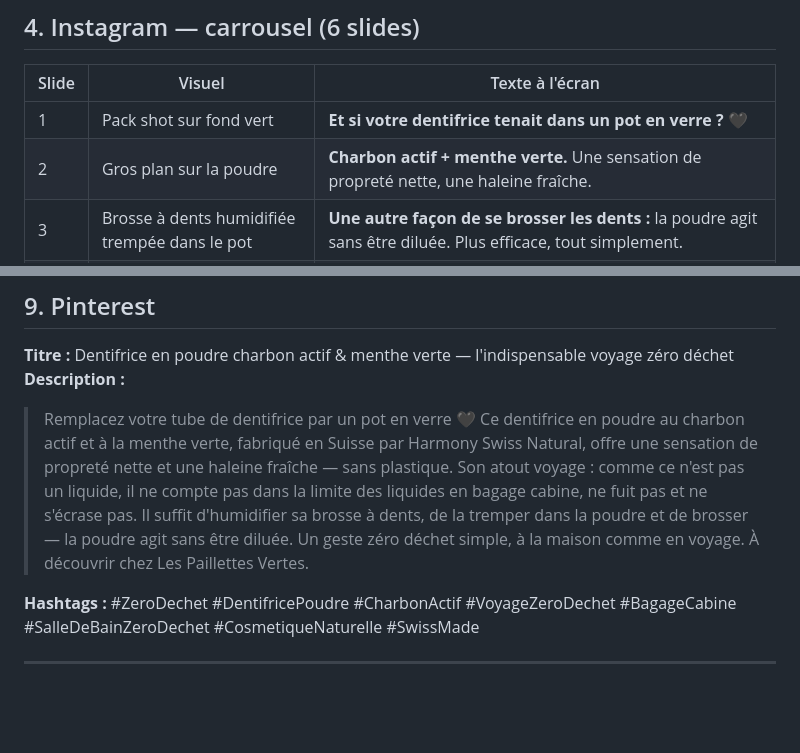
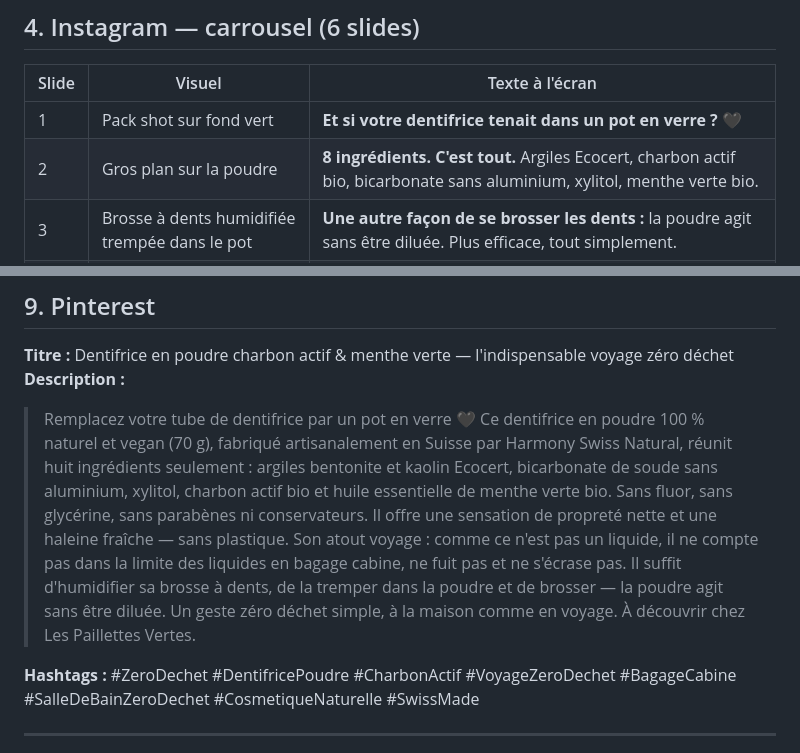
Before and after one commit to yuliiazakrytna-cyber/MAIE, a Markdown page: posts/dentifrice-charbon-menthe-verte.md, 2 parts joined by grey strips. Drawn GitHub-style; blank space fills up the shorter version.

```diff
--- a/posts/dentifrice-charbon-menthe-verte.md
+++ b/posts/dentifrice-charbon-menthe-verte.md
@@ -92,7 +123,7 @@
 | Slide | Visuel | Texte à l'écran |
 |---|---|---|
 | 1 | Pack shot sur fond vert | **Et si votre dentifrice tenait dans un pot en verre ?** 🖤 |
-| 2 | Gros plan sur la poudre | **Charbon actif + menthe verte.** Une sensation de propreté nette, une haleine fraîche. |
+| 2 | Gros plan sur la poudre | **8 ingrédients. C'est tout.** Argiles Ecocert, charbon actif bio, bicarbonate sans aluminium, xylitol, menthe verte bio. |
 | 3 | Brosse à dents humidifiée trempée dans le pot | **Une autre façon de se brosser les dents :** la poudre agit sans être diluée. Plus efficace, tout simplement. |
 | 4 | Pot dans une trousse de toilette + passeport | ✈️ **Ce n'est pas un liquide.** Donc pas de sachet transparent, pas de limite en cabine, pas de tube confisqué. |
 | 5 | Comparatif visuel pot vs. tubes | **1 pot = plusieurs tubes en moins** dans la poubelle ♻️ |
@@ -180,7 +213,7 @@
 **Titre :** Dentifrice en poudre charbon actif & menthe verte — l'indispensable voyage zéro déchet
 **Description :**
 
-> Remplacez votre tube de dentifrice par un pot en verre 🖤 Ce dentifrice en poudre au charbon actif et à la menthe verte, fabriqué en Suisse par Harmony Swiss Natural, offre une sensation de propreté nette et une haleine fraîche — sans plastique. Son atout voyage : comme ce n'est pas un liquide, il ne compte pas dans la limite des liquides en bagage cabine, ne fuit pas et ne s'écrase pas. Il suffit d'humidifier sa brosse à dents, de la tremper dans la poudre et de brosser — la poudre agit sans être diluée. Un geste zéro déchet simple, à la maison comme en voyage. À découvrir chez Les Paillettes Vertes.
+> Remplacez votre tube de dentifrice par un pot en verre 🖤 Ce dentifrice en poudre 100 % naturel et vegan (70 g), fabriqué artisanalement en Suisse par Harmony Swiss Natural, réunit huit ingrédients seulement : argiles bentonite et kaolin Ecocert, bicarbonate de soude sans aluminium, xylitol, charbon actif bio et huile essentielle de menthe verte bio. Sans fluor, sans glycérine, sans parabènes ni conservateurs. Il offre une sensation de propreté nette et une haleine fraîche — sans plastique. Son atout voyage : comme ce n'est pas un liquide, il ne compte pas dans la limite des liquides en bagage cabine, ne fuit pas et ne s'écrase pas. Il suffit d'humidifier sa brosse à dents, de la tremper dans la poudre et de brosser — la poudre agit sans être diluée. Un geste zéro déchet simple, à la maison comme en voyage. À découvrir chez Les Paillettes Vertes.
 
 **Hashtags :** #ZeroDechet #DentifricePoudre #CharbonActif #VoyageZeroDechet #BagageCabine #SalleDeBainZeroDechet #CosmetiqueNaturelle #SwissMade
 
```
Also changed, not shown: other parts of posts/dentifrice-charbon-menthe-verte.md (+72 -17 lines).
